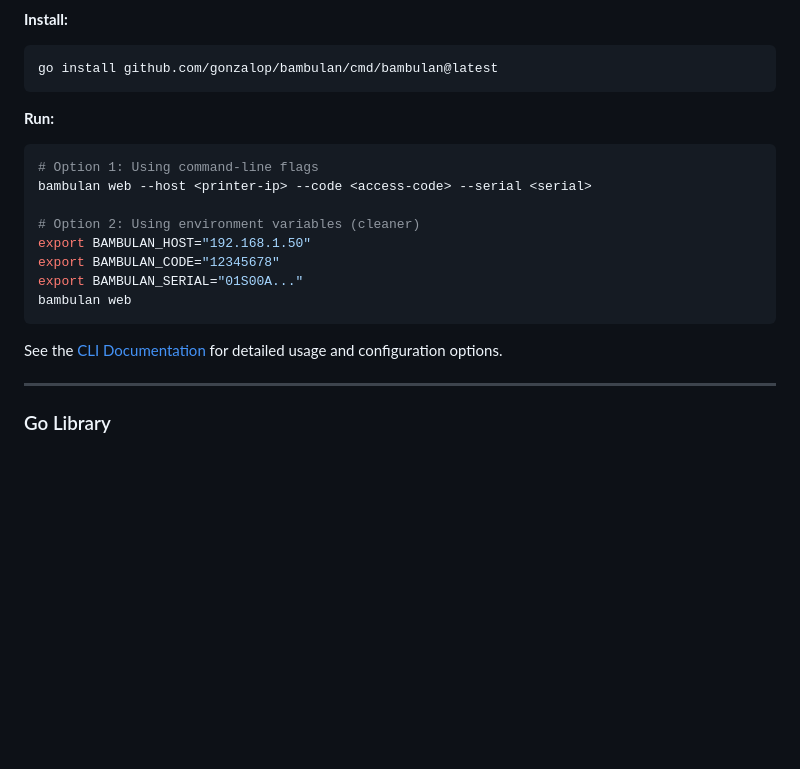
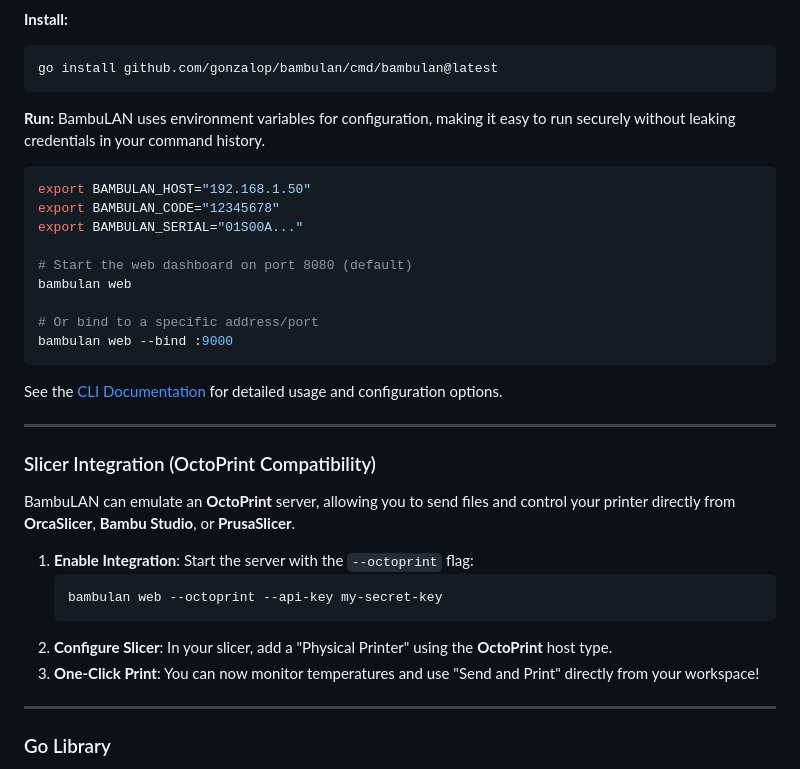
Before and after one commit to gonzalop/bambulan, a Markdown page: README.md, the part around the change. GitHub-like rendering; blank space fills up the shorter version.

Commit message:
docs: update README with OctoPrint integration and simplified usage

````diff
--- a/README.md
+++ b/README.md
@@ -42,18 +42,34 @@ go install github.com/gonzalop/bambulan/cmd/bambulan@latest
 ```
 
 **Run:**
+BambuLAN uses environment variables for configuration, making it easy to run securely without leaking credentials in your command history.
+
 ```bash
-# Option 1: Using command-line flags
-bambulan web --host <printer-ip> --code <access-code> --serial <serial>
-
-# Option 2: Using environment variables (cleaner)
 export BAMBULAN_HOST="192.168.1.50"
 export BAMBULAN_CODE="12345678"
 export BAMBULAN_SERIAL="01S00A..."
+
+# Start the web dashboard on port 8080 (default)
 bambulan web
+
+# Or bind to a specific address/port
+bambulan web --bind :9000
 ```
 
 See the [CLI Documentation](cmd/bambulan/README.md) for detailed usage and configuration options.
+
+---
+
+### Slicer Integration (OctoPrint Compatibility)
+
+BambuLAN can emulate an **OctoPrint** server, allowing you to send files and control your printer directly from **OrcaSlicer**, **Bambu Studio**, or **PrusaSlicer**.
+
+1.  **Enable Integration**: Start the server with the `--octoprint` flag:
+    ```bash
+    bambulan web --octoprint --api-key my-secret-key
+    ```
+2.  **Configure Slicer**: In your slicer, add a "Physical Printer" using the **OctoPrint** host type.
+3.  **One-Click Print**: You can now monitor temperatures and use "Send and Print" directly from your workspace!
 
 ---
 
````
